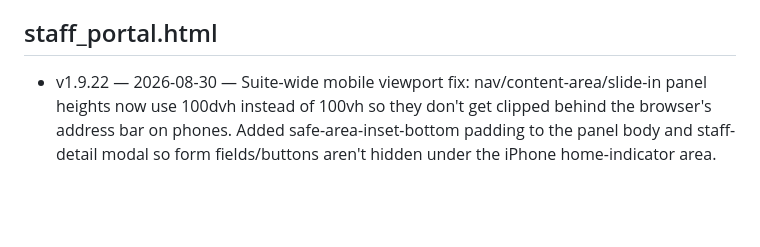
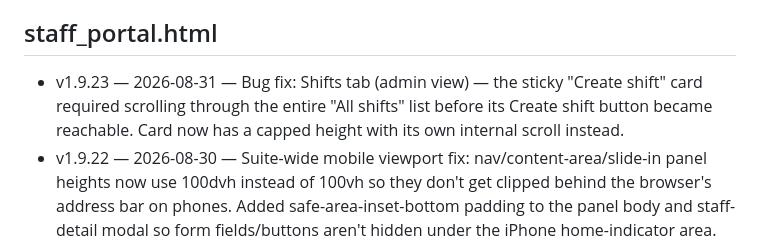
Before and after one commit to keren-btb/btb-app, a Markdown page: VERSIONS.md, the part around the change. GitHub-like rendering; blank space fills up the shorter version.

Commit message:
VERSIONS.md: log staff_portal.html v1.9.23

```diff
--- a/VERSIONS.md
+++ b/VERSIONS.md
@@ -136,6 +136,7 @@ Newest entry per file goes at the top of that file's list.
 - v16.4.1 — 2026-07-28 — Seeded from repo (no changelog note found in code at this version)
 
 ## staff_portal.html
+- v1.9.23 — 2026-08-31 — Bug fix: Shifts tab (admin view) — the sticky "Create shift" card required scrolling through the entire "All shifts" list before its Create shift button became reachable. Card now has a capped height with its own internal scroll instead.
 - v1.9.22 — 2026-08-30 — Suite-wide mobile viewport fix: nav/content-area/slide-in panel heights now use 100dvh instead of 100vh so they don't get clipped behind the browser's address bar on phones. Added safe-area-inset-bottom padding to the panel body and staff-detail modal so form fields/buttons aren't hidden under the iPhone home-indicator area.
 - v1.9.21 — 2026-08-30 — Timezone consistency fix: "Sent"/"Added" date labels (help requests, waivers) now explicitly force Pacific/Auckland instead of relying on the device's local timezone.
 - v1.9.20 — 2026-08-24 — Added a "Game Wishlist" tab (visible to all staff, not admin-only): lists customers watching for a specific secondhand game, pulled from game_wishlist joined with clients for contact info. Filterable by status (Watching/Found/Purchased/Cancelled) and searchable by game name, with Mark Found/Mark Purchased/Cancel buttons to progress each entry. Companion to the new game_wishlist_form.html and the "Add to game wishlist" link added to btb_app.html's booking card menu.
```
